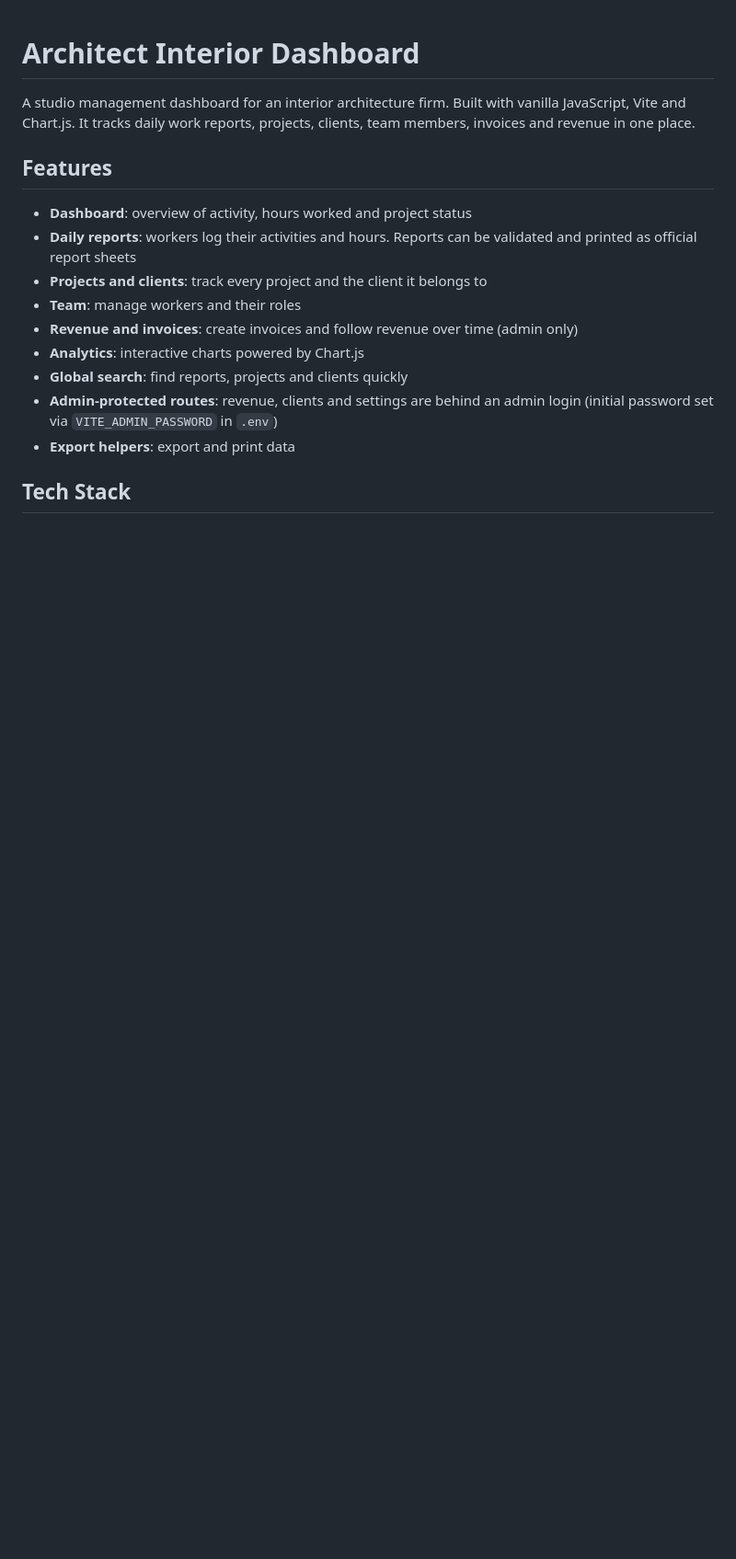
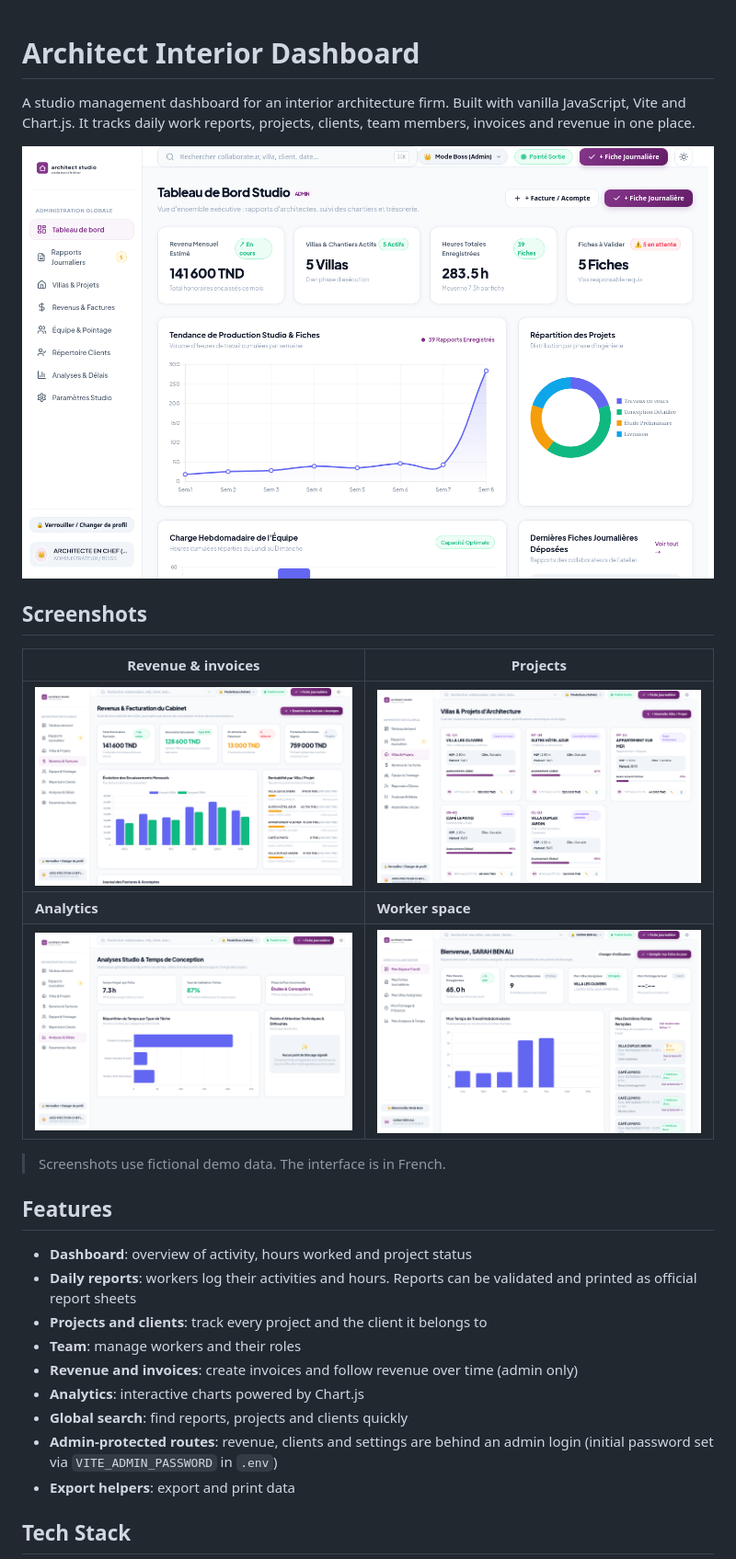
Before and after one commit to DJPAA-IB/architect-interior-dashboard, a Markdown page: README.md, the part around the change. Shown at 92% size. Drawn GitHub-style; pictures changed too: docs/screenshots/analytics.png (added), docs/screenshots/dashboard.png (added), docs/screenshots/projects.png (added); blank space fills up the shorter version.

Commit message:
Add screenshots to README

```diff
--- a/README.md
+++ b/README.md
@@ -2,8 +2,17 @@
 
 A studio management dashboard for an interior architecture firm. Built with vanilla JavaScript, Vite and Chart.js. It tracks daily work reports, projects, clients, team members, invoices and revenue in one place.
 
-<!-- Add a screenshot: save it as docs/screenshot.png and uncomment the line below -->
-<!-- ![Dashboard screenshot](docs/screenshot.png) -->
+![Admin dashboard](docs/screenshots/dashboard.png)
+
+## Screenshots
+
+| Revenue & invoices | Projects |
+|---|---|
+| ![Revenue and invoices](docs/screenshots/revenue.png) | ![Projects](docs/screenshots/projects.png) |
+| **Analytics** | **Worker space** |
+| ![Analytics](docs/screenshots/analytics.png) | ![Worker space](docs/screenshots/worker-space.png) |
+
+> Screenshots use fictional demo data. The interface is in French.
 
 ## Features
 
```
